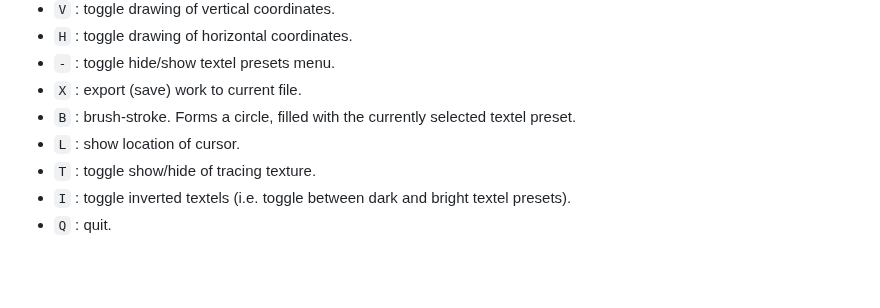
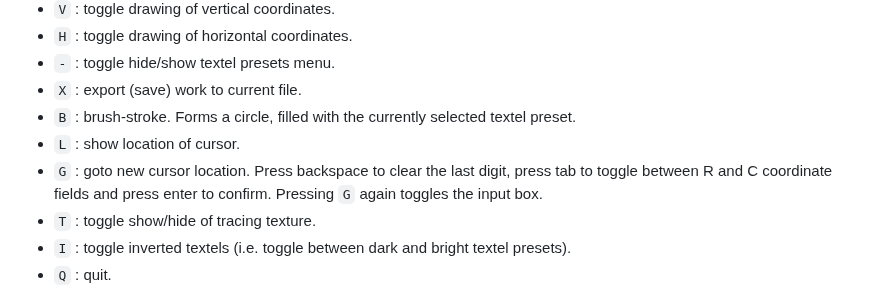
Before and after one commit to razterizer/TextUR, a Markdown page: README.md, the part around one of its changes. Drawn GitHub-style; blank space fills up the shorter version.

Commit message:
Update README.md
* Added screenshot.
* Added keybind info for key 'G'.

```diff
--- a/README.md
+++ b/README.md
@@ -25,6 +25,7 @@ This is a tool for generating textures to be used with [`DungGine`](https://gith
  * `X` : export (save) work to current file.
  * `B` : brush-stroke. Forms a circle, filled with the currently selected textel preset.
  * `L` : show location of cursor.
+ * `G` : goto new cursor location. Press backspace to clear the last digit, press tab to toggle between R and C coordinate fields and press enter to confirm. Pressing `G` again toggles the input box.
  * `T` : toggle show/hide of tracing texture.
  * `I` : toggle inverted textels (i.e. toggle between dark and bright textel presets).
  * `Q` : quit.
```
Also changed, not shown: other parts of README.md (+2 -0 lines).
